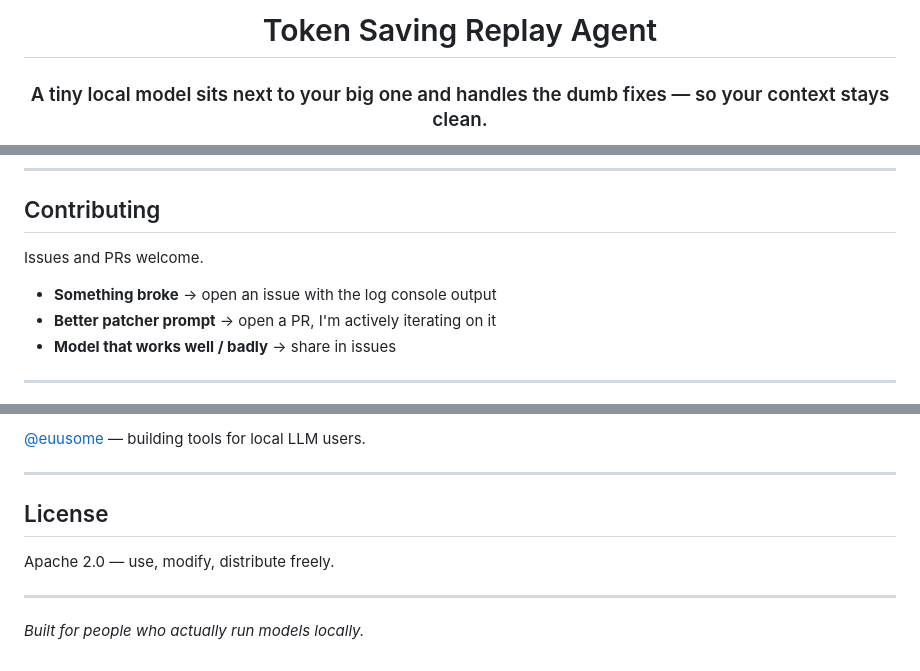
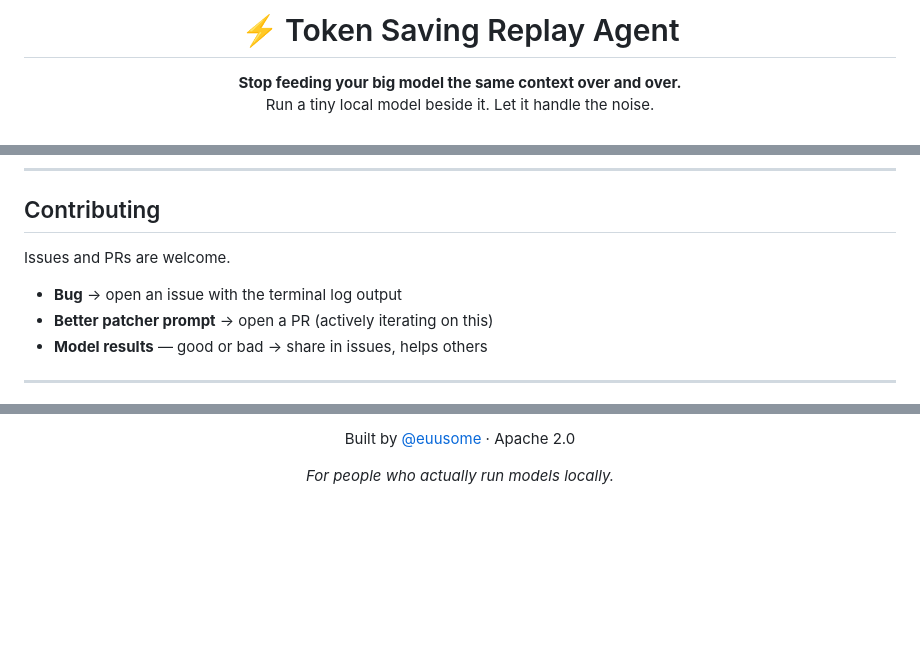
Before and after one commit to yevgentumanov/token-saving-replay-agent, a Markdown page: README.md, 3 parts joined by grey strips. Drawn GitHub-style; blank space fills up the shorter version.

```diff
--- a/README.md
+++ b/README.md
@@ -1,7 +1,8 @@
 <div align="center">
 
-# Token Saving Replay Agent
+# ⚡ Token Saving Replay Agent
 
-### A tiny local model sits next to your big one and handles the dumb fixes — so your context stays clean.
+**Stop feeding your big model the same context over and over.**
+Run a tiny local model beside it. Let it handle the noise.
 
 [![License: Apache 2.0](https://img.shields.io/badge/License-Apache%202.0-blue.svg)](LICENSE)
@@ -169,11 +185,11 @@ Frontend: pure HTML + TypeScript, no framework, no build step. Compiled `app.js`
 
 ## Contributing
 
-Issues and PRs welcome.
+Issues and PRs are welcome.
 
-- **Something broke** → open an issue with the log console output
-- **Better patcher prompt** → open a PR, I'm actively iterating on it
-- **Model that works well / badly** → share in issues
+- **Bug** → open an issue with the terminal log output
+- **Better patcher prompt** → open a PR (actively iterating on this)
+- **Model results** — good or bad → share in issues, helps others
 
 ---
 
@@ -181,12 +197,6 @@ Issues and PRs welcome.
 
-[@euusome](https://x.com/euusome) — building tools for local LLM users.
+Built by [@euusome](https://x.com/euusome) · Apache 2.0
 
----
+*For people who actually run models locally.*
 
-## License
-
-Apache 2.0 — use, modify, distribute freely.
-
----
-
-*Built for people who actually run models locally.*
+</div>
```
Also changed, not shown: other parts of README.md (+104 -89 lines), INSTRUCTIONS.md (+216 -85 lines).
